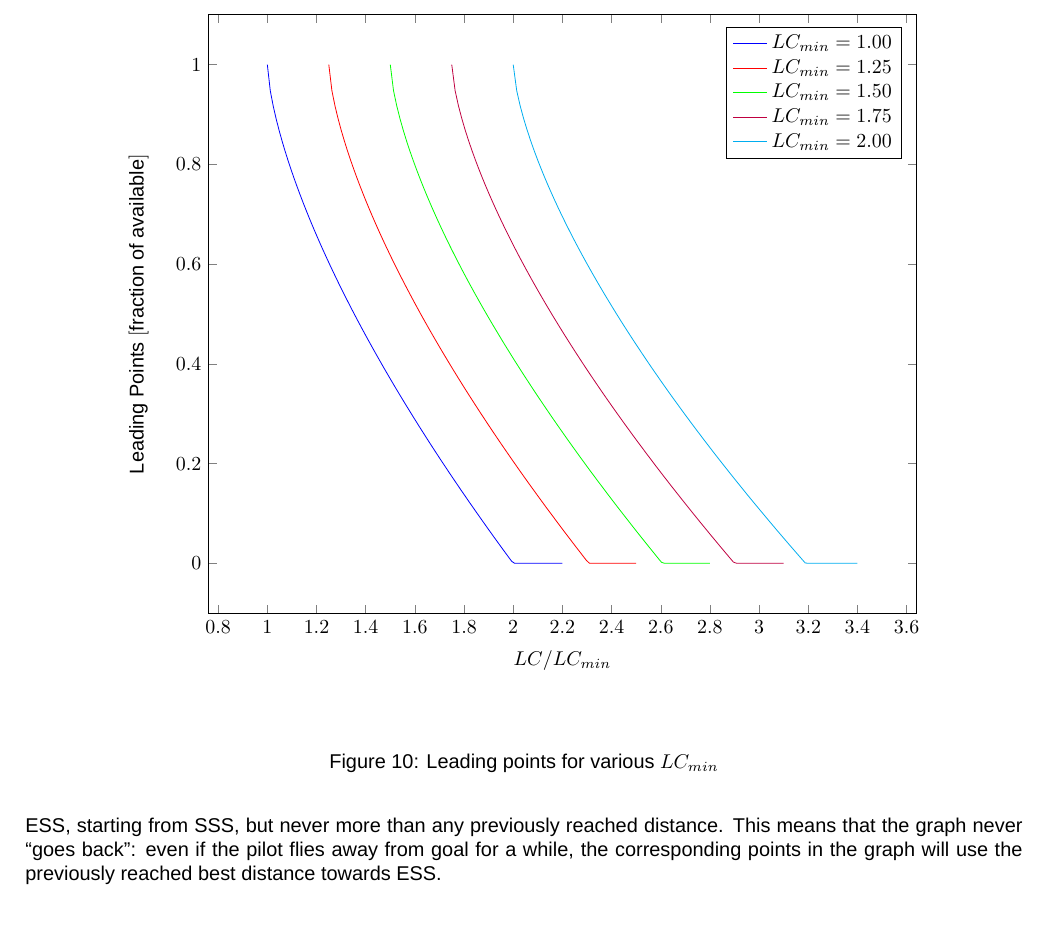
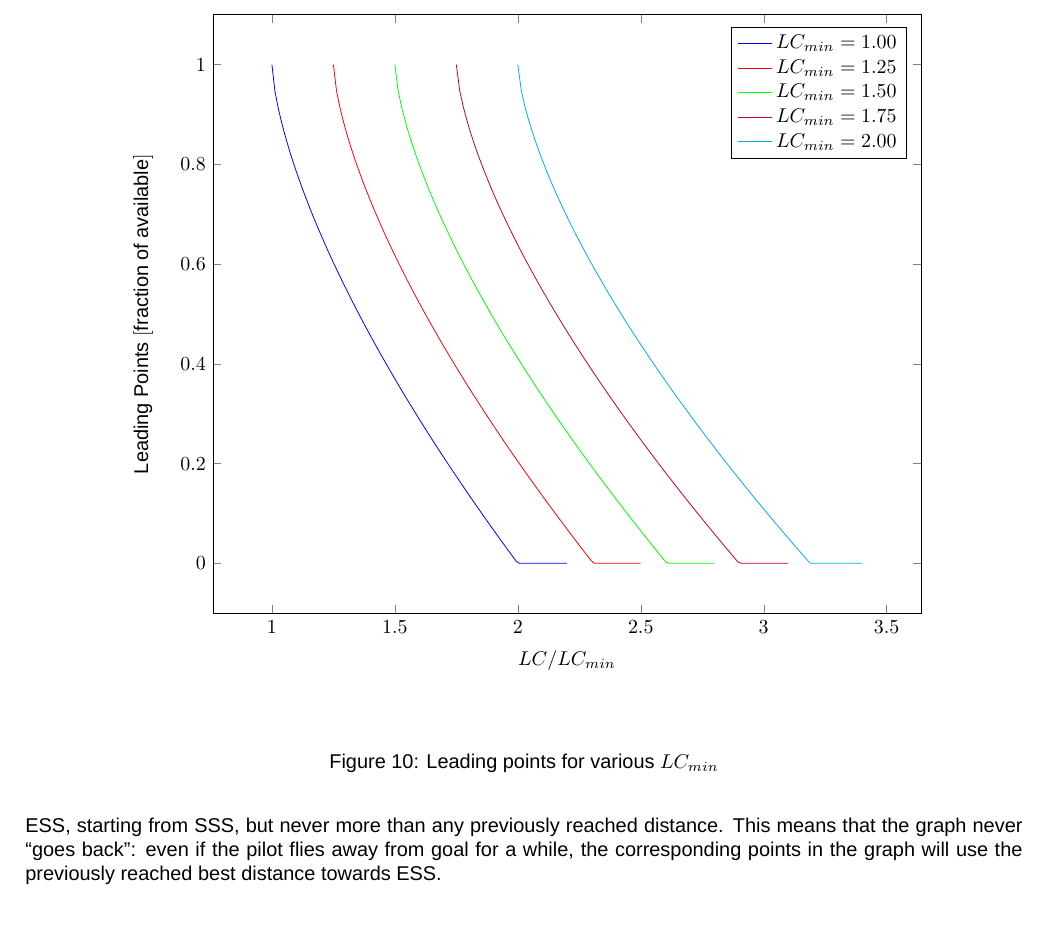
Before and after one commit to GlideAngle/CIVL-GAP, a LaTeX document (gap.tex, which reads leading-points.tex): part of page 33 of 42, cut so that both start at the same text. Compiled offline with XeLaTeX; a missing font is replaced by an installed copy or a similar font.

Commit message:
Set the x axis tickmarks for leading points.

```diff
--- a/leading-points.tex
+++ b/leading-points.tex
@@ -1,9 +1,9 @@
 \begin{tikzpicture}
-\begin{axis}[ domain=1:3.4
-            , xlabel=$LC/LC_{min}$
+\begin{axis}[ xlabel=$LC/LC_{min}$
             , ylabel=Leading Points
             , y unit=fraction \ of \ available
             , width=0.8\textwidth
+            , xtick={ 1, 1.5, 2, 2.5, 3, 3.5 }
             ]
     \addplot[ blue
             , domain=1:2.2
```
